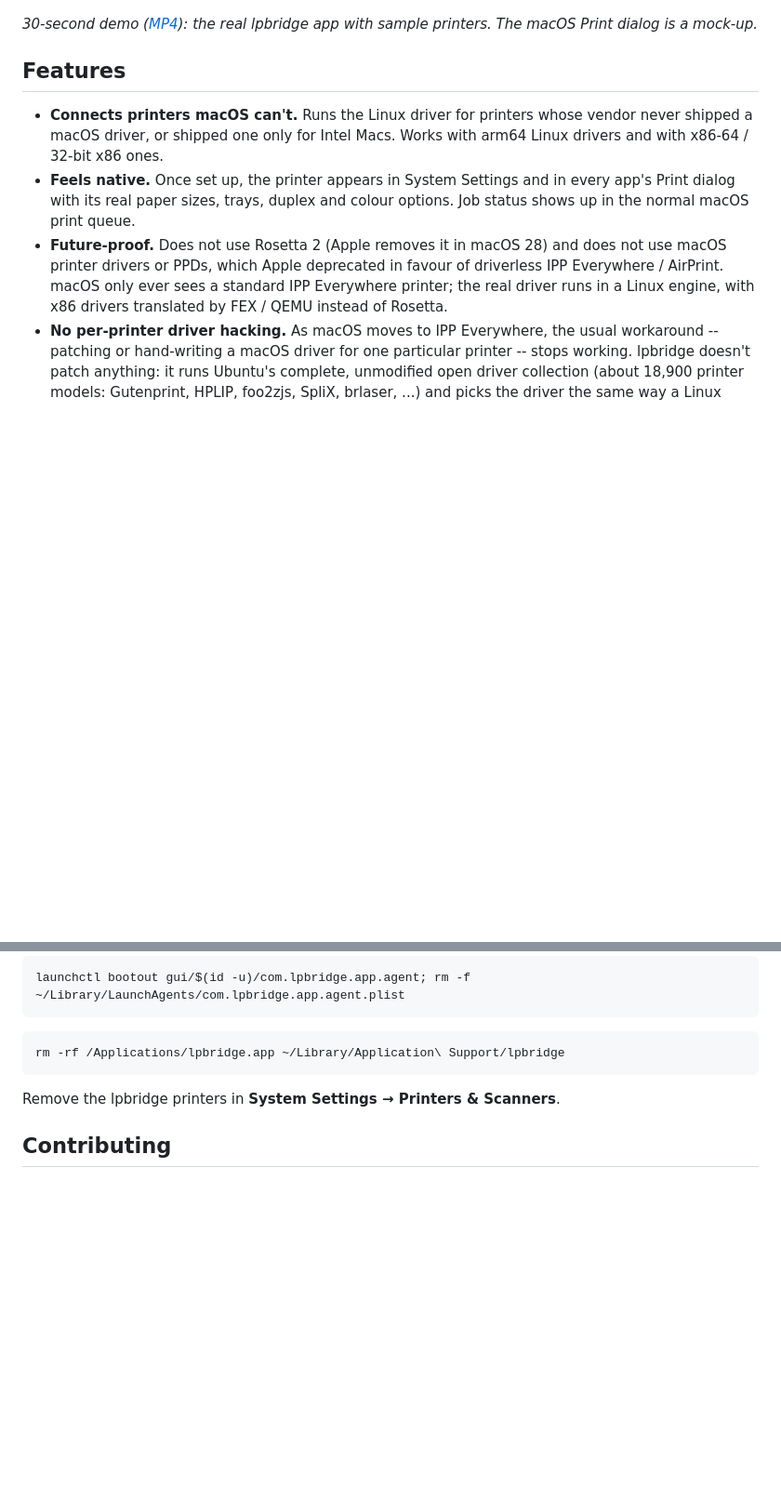
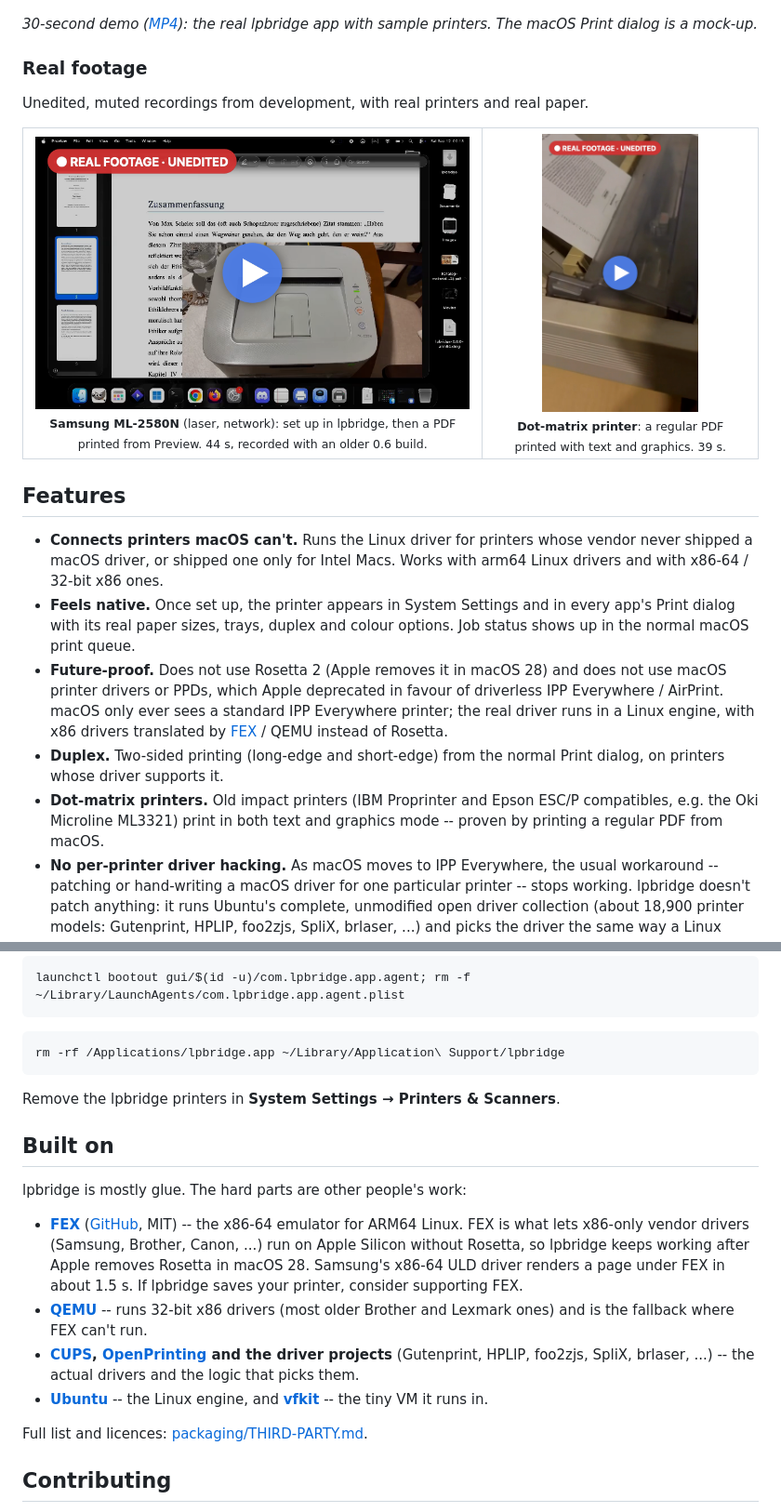
Before and after one commit to karol-domosud/lpbridge, a Markdown page: README.md, 2 parts joined by grey strips. Shown at 93% size. Rendered like a GitHub page; pictures changed too: docs/media/real-dot-matrix-poster.png (added), docs/media/real-samsung-laser-poster.png (added); blank space fills up the shorter version.

Commit message:
README: real footage, duplex and dot-matrix features, credit FEX

```diff
--- a/README.md
+++ b/README.md
@@ -22,6 +22,23 @@ Macs, as normal printers you print to with Cmd-P.
 *30-second demo ([MP4](https://karol-domosud.github.io/lpbridge/media/lpbridge-demo.mp4)): the real lpbridge app
 with sample printers. The macOS Print dialog is a mock-up.*
 
+### Real footage
+
+Unedited, muted recordings from development, with real printers and real paper.
+
+<table>
+<tr>
+<td align="center" valign="top">
+<a href="https://karol-domosud.github.io/lpbridge/media/real-samsung-laser.mp4"><img src="docs/media/real-samsung-laser-poster.png" height="300" alt="Real footage: Samsung ML-2580N laser printing a PDF from macOS Preview"></a><br>
+<sub><b>Samsung ML-2580N</b> (laser, network): set up in lpbridge, then a PDF printed from Preview. 44 s, recorded with an older 0.6 build.</sub>
+</td>
+<td align="center" valign="top">
+<a href="https://karol-domosud.github.io/lpbridge/media/real-dot-matrix.mp4"><img src="docs/media/real-dot-matrix-poster.png" height="300" alt="Real footage: dot-matrix printer printing a PDF page"></a><br>
+<sub><b>Dot-matrix printer</b>: a regular PDF printed with text and graphics. 39 s.</sub>
+</td>
+</tr>
+</table>
+
 ## Features
 
 - **Connects printers macOS can't.** Runs the Linux driver for printers whose
@@ -34,7 +51,12 @@ with sample printers. The macOS Print dialog is a mock-up.*
   does not use macOS printer drivers or PPDs, which Apple deprecated in favour
   of driverless IPP Everywhere / AirPrint. macOS only ever sees a standard IPP
   Everywhere printer; the real driver runs in a Linux engine, with x86 drivers
-  translated by FEX / QEMU instead of Rosetta.
+  translated by [FEX](https://fex-emu.com/) / QEMU instead of Rosetta.
+- **Duplex.** Two-sided printing (long-edge and short-edge) from the normal
+  Print dialog, on printers whose driver supports it.
+- **Dot-matrix printers.** Old impact printers (IBM Proprinter and Epson ESC/P
+  compatibles, e.g. the Oki Microline ML3321) print in both text and graphics
+  mode -- proven by printing a regular PDF from macOS.
 - **No per-printer driver hacking.** As macOS moves to IPP Everywhere, the
   usual workaround -- patching or hand-writing a macOS driver for one
   particular printer -- stops working. lpbridge doesn't patch anything: it runs
@@ -128,6 +150,26 @@ rm -rf /Applications/lpbridge.app ~/Library/Application\ Support/lpbridge
 
 Remove the lpbridge printers in **System Settings → Printers & Scanners**.
 
+## Built on
+
+lpbridge is mostly glue. The hard parts are other people's work:
+
+- **[FEX](https://fex-emu.com/)** ([GitHub](https://github.com/FEX-Emu/FEX),
+  MIT) -- the x86-64 emulator for ARM64 Linux. FEX is what lets x86-only vendor
+  drivers (Samsung, Brother, Canon, ...) run on Apple Silicon without Rosetta,
+  so lpbridge keeps working after Apple removes Rosetta in macOS 28. Samsung's
+  x86-64 ULD driver renders a page under FEX in about 1.5 s. If lpbridge saves
+  your printer, consider supporting FEX.
+- **[QEMU](https://www.qemu.org/)** -- runs 32-bit x86 drivers (most older
+  Brother and Lexmark ones) and is the fallback where FEX can't run.
+- **[CUPS](https://openprinting.github.io/cups/), [OpenPrinting](https://openprinting.github.io/)
+  and the driver projects** (Gutenprint, HPLIP, foo2zjs, SpliX, brlaser, ...)
+  -- the actual drivers and the logic that picks them.
+- **[Ubuntu](https://ubuntu.com/)** -- the Linux engine, and
+  **[vfkit](https://github.com/crc-org/vfkit)** -- the tiny VM it runs in.
+
+Full list and licences: [packaging/THIRD-PARTY.md](packaging/THIRD-PARTY.md).
+
 ## Contributing
 
 Bugs, vulnerabilities and pull requests are welcome via GitHub issues.
```
Also changed, not shown: 2 other files.
